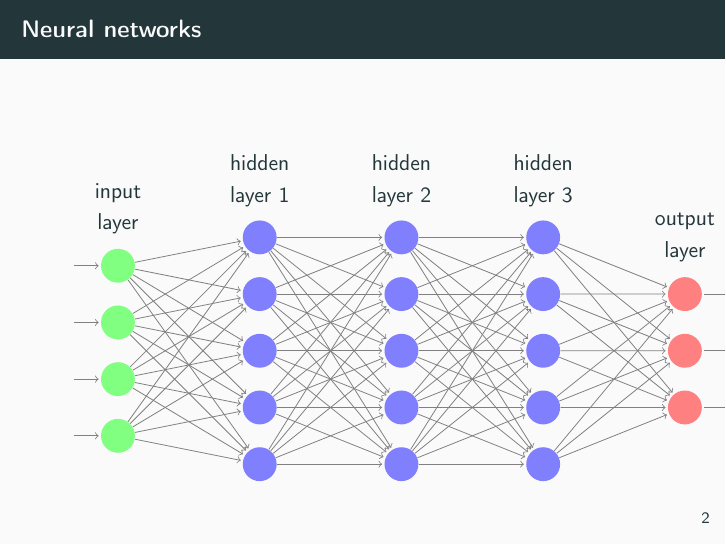
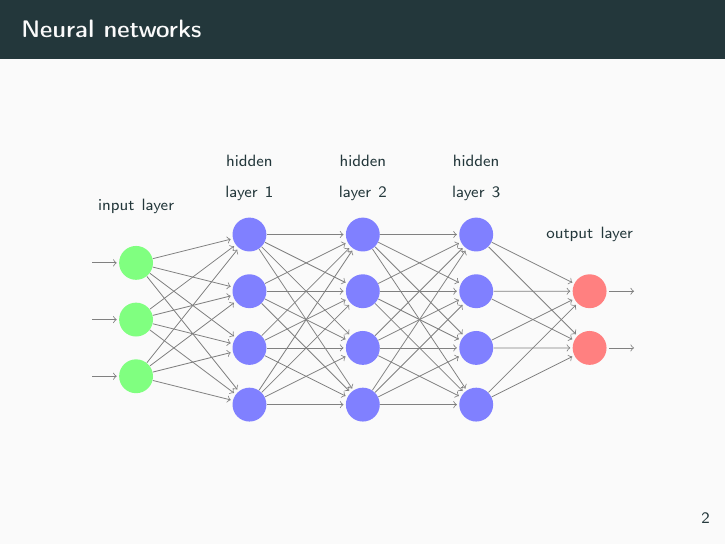
Before and after one commit to jaantoots/bridgeview-talk, LaTeX slides (bridgeview.tex, which reads neural-net.tex): page 5 of 5. Compiled offline with pdfLaTeX.

Commit message:
Finish neural net figure

```diff
--- a/neural-net.tex
+++ b/neural-net.tex
@@ -9,49 +9,49 @@
   \tikzstyle{annot} = [text width=4em, text centered]
 
   % Draw the input layer nodes
-  \foreach \name / \y in {1,...,4}
+  \foreach \name / \y in {1,...,3}
   % This is the same as writing \foreach \name / \y in {1/1,2/2,3/3,4/4}
-  \node[input neuron, pin=left:] (I-\name) at (0,-\y) {};
+  \node[input neuron, pin={[pin edge={<-}]left:}] (I-\name) at (0,-\y) {};
 
-  \node[annot, above of=I-1, node distance=1cm] (il) {input layer};
+  \node[annot, above of=I-1, node distance=1cm] (il) {\scriptsize input layer};
 
   % Draw the hidden layer nodes
-  \foreach \name / \y in {1,...,5} \path[yshift=0.5cm] node[hidden
+  \foreach \name / \y in {1,...,4} \path[yshift=0.5cm] node[hidden
   neuron] (H1-\name) at (\layersep,-\y cm) {};
 
-  \node[annot, above of=H1-1, node distance=1cm] (h1l) {hidden layer 1};
+  \node[annot, above of=H1-1, node distance=1cm] (h1l) {\scriptsize hidden layer 1};
 
-  \foreach \name / \y in {1,...,5} \path[yshift=0.5cm] node[hidden
+  \foreach \name / \y in {1,...,4} \path[yshift=0.5cm] node[hidden
   neuron] (H2-\name) at (2*\layersep,-\y cm) {};
 
-  \node[annot, above of=H2-1, node distance=1cm] (h2l) {hidden layer 2};
+  \node[annot, above of=H2-1, node distance=1cm] (h2l) {\scriptsize hidden layer 2};
 
-  \foreach \name / \y in {1,...,5} \path[yshift=0.5cm] node[hidden
+  \foreach \name / \y in {1,...,4} \path[yshift=0.5cm] node[hidden
   neuron] (H3-\name) at (3*\layersep,-\y cm) {};
 
-  \node[annot, above of=H3-1, node distance=1cm] (h3l) {hidden layer 3};
+  \node[annot, above of=H3-1, node distance=1cm] (h3l) {\scriptsize hidden layer 3};
 
   % Draw the output layer node
-  \foreach \name / \y in {1,...,3} \path[yshift=-0.5cm] node[output
-  neuron, pin={[pin edge={->}]right:Output}] (O-\name) at
+  \foreach \name / \y in {1,...,2} \path[yshift=-0.5cm] node[output
+  neuron, pin={[pin edge={->}]right:}] (O-\name) at
   (4*\layersep,-\y cm) {};
 
-  \node[annot, above of=O-1, node distance=1cm] (ol) {output layer};
+  \node[annot, above of=O-1, node distance=1cm] (ol) {\scriptsize output layer};
 
   % Connect nodes
-  \foreach \source in {1,...,4}
-  \foreach \dest in {1,...,5}
+  \foreach \source in {1,...,3}
+  \foreach \dest in {1,...,4}
   \path (I-\source) edge (H1-\dest);
 
-  \foreach \source in {1,...,5}
-  \foreach \dest in {1,...,5}
+  \foreach \source in {1,...,4}
+  \foreach \dest in {1,...,4}
   \path (H1-\source) edge (H2-\dest);
 
-  \foreach \source in {1,...,5}
-  \foreach \dest in {1,...,5}
+  \foreach \source in {1,...,4}
+  \foreach \dest in {1,...,4}
   \path (H2-\source) edge (H3-\dest);
 
-  \foreach \source in {1,...,5}
-  \foreach \dest in {1,...,3}
+  \foreach \source in {1,...,4}
+  \foreach \dest in {1,...,2}
   \path (H3-\source) edge (O-\dest);
 \end{tikzpicture}
```
Also changed, not shown: neural-net.tex (4 more changed lines).
